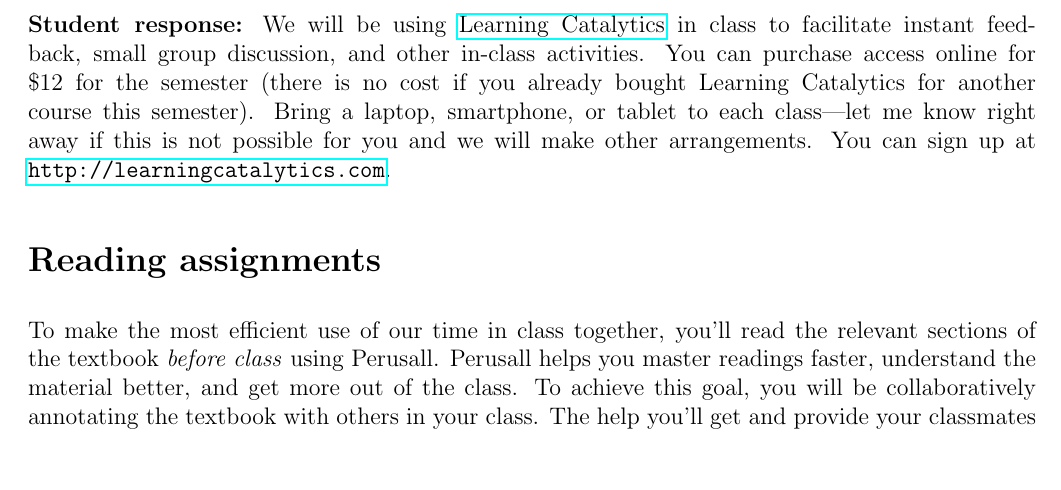
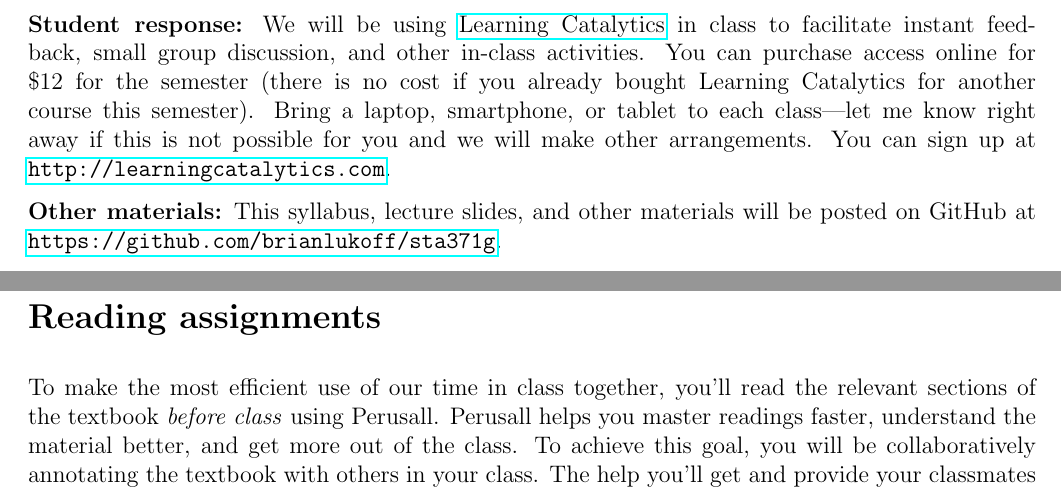
Before and after one commit to wiblert/sta371g, a LaTeX document (syllabus/syllabus-mw-330-500.tex): part of page 1 of 7 before the commit and two parts of pages 1 and 2 of 7 after it, the two joined at a grey line, cut so that both start at the same text. Compiled offline with pdfLaTeX.

Commit message:
Add information about GitHub.

```diff
--- a/syllabus/syllabus-mw-330-500.tex
+++ b/syllabus/syllabus-mw-330-500.tex
@@ -57,6 +57,8 @@
 \textbf{Textbook:} Rather than a textbook, reading assignments will consist of short lecture notes that you will read before class to prepare for class.  You will use \href{http://perusall.com}{Perusall}, a social reading platform, to access the reading assignments. There is no cost to use this platform in this class. You can sign up at \url{http://perusall.com}.
 
 \textbf{Student response:} We will be using \href{http://learningcatalytics.com}{Learning Catalytics} in class to facilitate instant feedback, small group discussion, and other in-class activities.  You can purchase access online for \$12 for the semester (there is no cost if you already bought Learning Catalytics for another course this semester).  Bring a laptop, smartphone, or tablet to each class---let me know right away if this is not possible for you and we will make other arrangements. You can sign up at \url{http://learningcatalytics.com}.
+
+\textbf{Other materials:} This syllabus, lecture slides, and other materials will be posted on GitHub at \url{https://github.com/brianlukoff/sta371g}.
 
 \section*{Reading assignments}
 
```
Also changed, not shown: syllabus/syllabus-tth-800-930.tex (+2 -0 lines), syllabus/syllabus-mw-330-500.pdf, syllabus/syllabus-tth-800-930.pdf.
